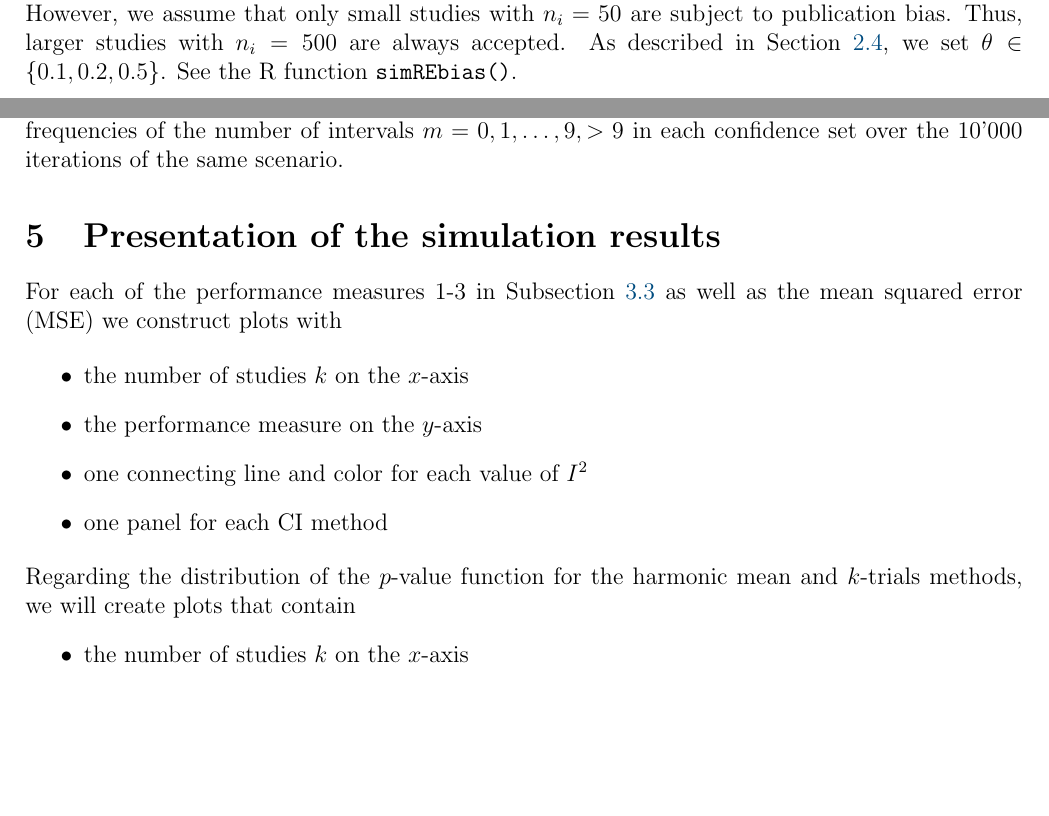
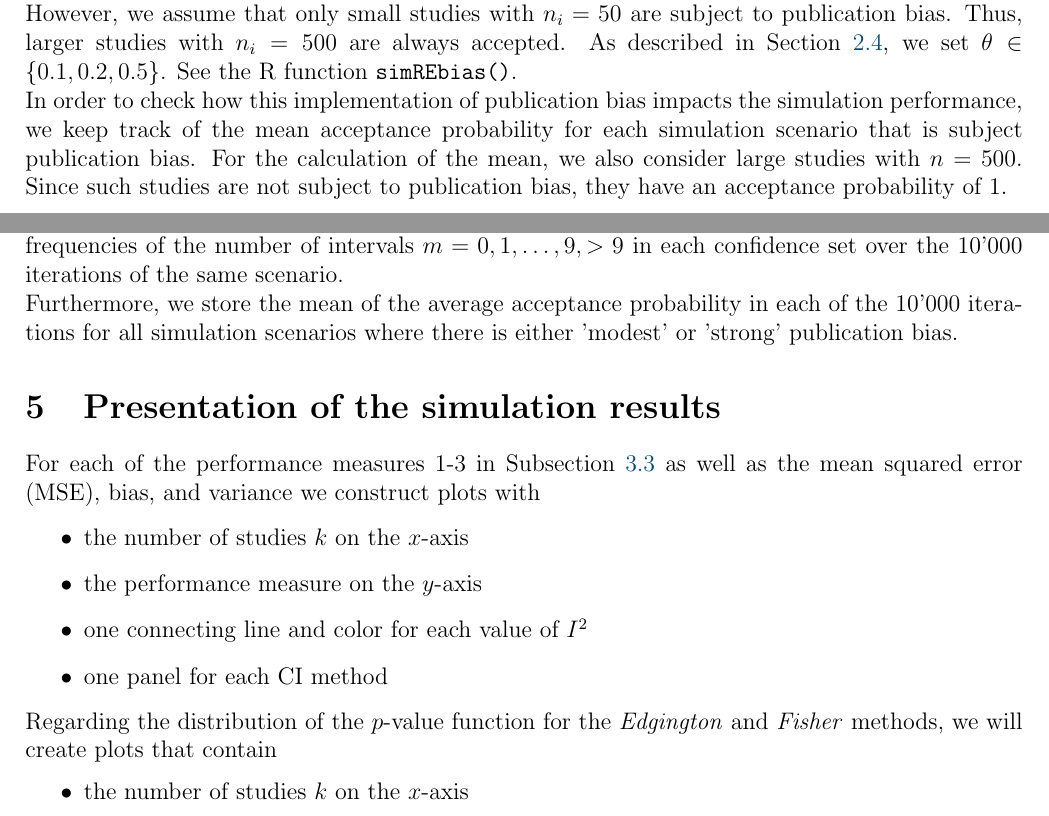
Before and after one commit to felix-hof/confmeta-protocol, a LaTeX document (protocol.tex): two parts of pages 3 and 6 of 7, joined at a grey line, cut so that both start at the same text, the shorter picture padded with empty space. Compiled offline with pdfLaTeX.

Commit message:
Update 'error' handling sections

```diff
--- a/protocol.tex
+++ b/protocol.tex
@@ -183,6 +183,12 @@ publication bias. Thus, larger studies with $n_i = 500$ are always accepted.
 As described in Section~\ref{sec:scenario}, we set $\theta \in \{0.1, 0.2, 0.5\}$.
 See the R function \texttt{simREbias()}.
 
+In order to check how this implementation of publication bias impacts the
+simulation performance, we keep track of the mean acceptance probability for
+each simulation scenario that is subject publication bias. For the calculation
+of the mean, we also consider large studies with $n = 500$. Since such studies
+are not subject to publication bias, they have an acceptance probability of 1.
+
 \subsection{Simulation procedure}
 For each scenario in Section~\ref{sec:scenario} we
 \begin{enumerate}
@@ -313,9 +319,13 @@ in the respective paragraph of Subsection~\ref{sec:meas}. We calculate the
 relative frequencies of the number of intervals $m=0, 1, \ldots, 9, >9$ in each
 confidence set over the 10'000 iterations of the same scenario.
 
+Furthermore, we store the mean of the average acceptance probability in each
+of the 10'000 iterations for all simulation scenarios where there is either
+'modest' or 'strong' publication bias.
+
 \section{Presentation of the simulation results}
 For each of the performance measures 1-3 in Subsection~\ref{sec:meas} as well as
-the mean squared error (MSE) we construct plots with
+the mean squared error (MSE), bias, and variance we construct plots with
 
 \begin{itemize}
 \item the number of studies $k$ on the $x$-axis
@@ -324,8 +334,8 @@ the mean squared error (MSE) we construct plots with
 \item one panel for each CI method
 \end{itemize}
 
-Regarding the distribution of the $p$-value function for the harmonic mean
-and $k$-trials methods, we will create plots that contain
+Regarding the distribution of the $p$-value function for the \emph{Edgington}
+and \emph{Fisher} methods, we will create plots that contain
 \begin{itemize}
 \item the number of studies $k$ on the $x$-axis
 \item the value of the summary statistic on the $y$-axis
```
Also changed, not shown: protocol.pdf, protocol.tex (2 more changed lines).
